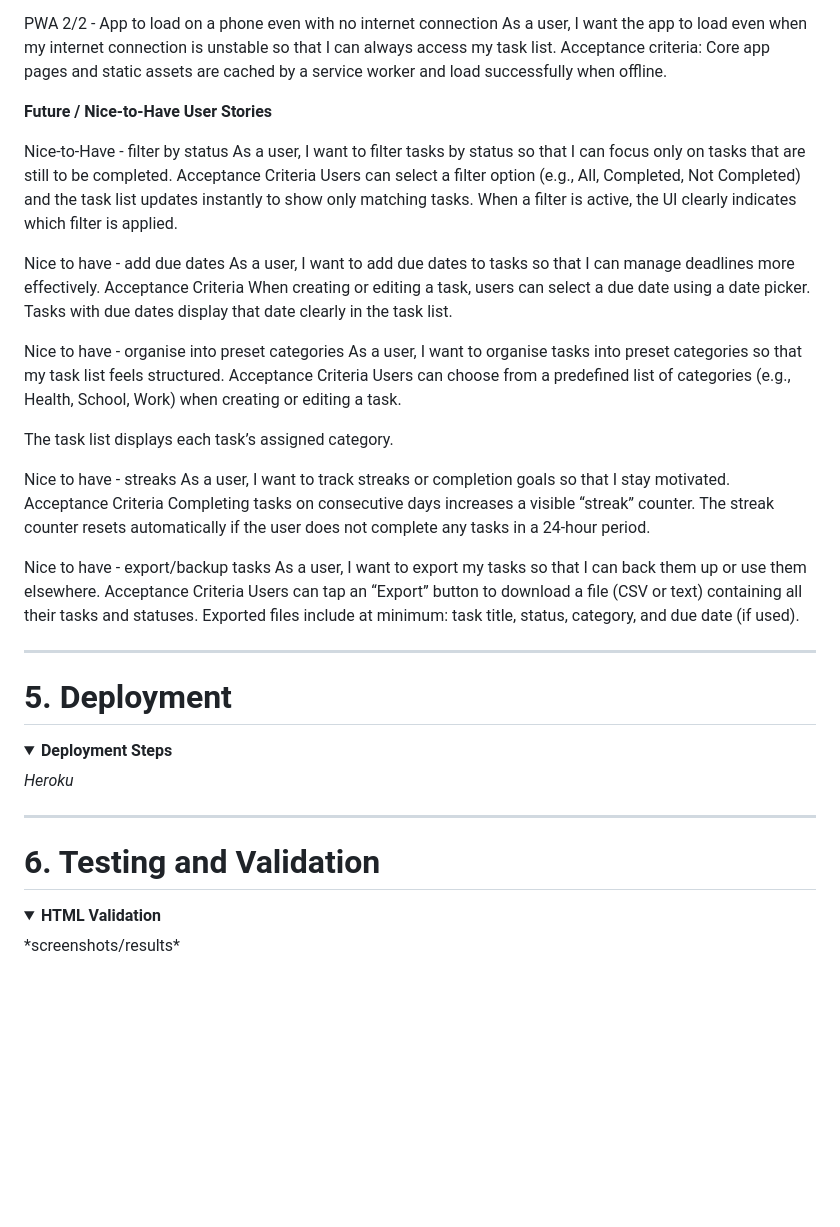
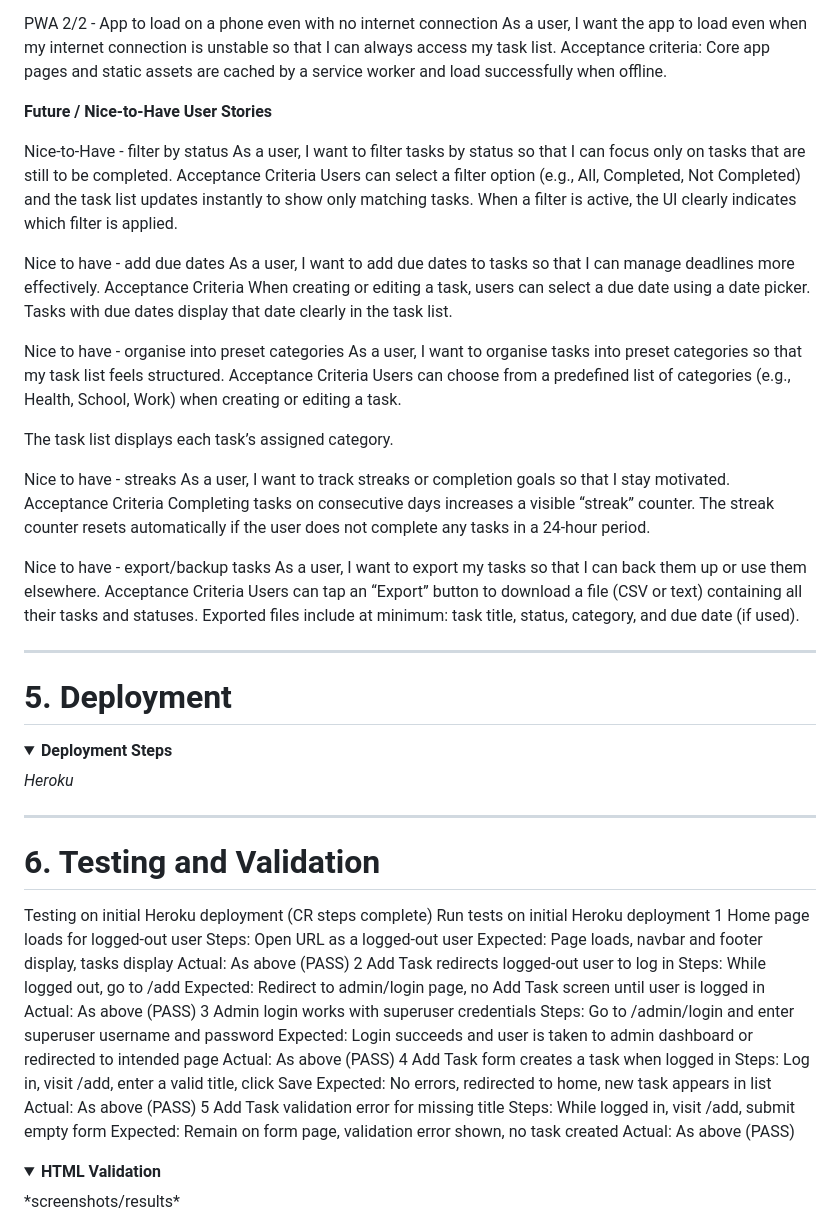
Before and after one commit to daswinkelmann/capstone_final, a Markdown page: README.md, the part around one of its changes. Rendered like a GitHub page; folded sections open; blank space fills up the shorter version.

Commit message:
updated readme with Heroku deployment tests

```diff
--- a/README.md
+++ b/README.md
@@ -140,7 +125,6 @@ As a user, I want to install the app on my phone home screen so that it feels li
 PWA 2/2 - App to load on a phone even with no internet connection
 As a user, I want the app to load even when my internet connection is unstable so that I can always access my task list. Acceptance criteria: Core app pages and static assets are cached by a service worker and load successfully when offline.
 
-
 **Future / Nice-to-Have User Stories**
 
 Nice-to-Have - filter by status
@@ -149,14 +133,11 @@ Acceptance Criteria
 Users can select a filter option (e.g., All, Completed, Not Completed) and the task list updates instantly to show only matching tasks.
 When a filter is active, the UI clearly indicates which filter is applied.
 
-
 Nice to have - add due dates
 As a user, I want to add due dates to tasks so that I can manage deadlines more effectively.
 Acceptance Criteria
 When creating or editing a task, users can select a due date using a date picker.
 Tasks with due dates display that date clearly in the task list.
-
-
 
 Nice to have - organise into preset categories
 As a user, I want to organise tasks into preset categories so that my task list feels structured.
@@ -165,23 +146,17 @@ Users can choose from a predefined list of categories (e.g., Health, School, Wor
 
 The task list displays each task’s assigned category.
 
-
 Nice to have - streaks
 As a user, I want to track streaks or completion goals so that I stay motivated.
 Acceptance Criteria
 Completing tasks on consecutive days increases a visible “streak” counter.
 The streak counter resets automatically if the user does not complete any tasks in a 24-hour period.
 
-
 Nice to have - export/backup tasks
 As a user, I want to export my tasks so that I can back them up or use them elsewhere.
 Acceptance Criteria
 Users can tap an “Export” button to download a file (CSV or text) containing all their tasks and statuses.
 Exported files include at minimum: task title, status, category, and due date (if used).
-
-
-
-
 
 </details>
 
@@ -199,6 +174,34 @@ _Heroku_
 ---
 
 # 6. Testing and Validation
+
+Testing on initial Heroku deployment (CR steps complete)
+Run tests on initial Heroku deployment
+1
+Home page loads for logged-out user
+Steps: Open URL as a logged-out user
+Expected: Page loads, navbar and footer display, tasks display
+Actual: As above (PASS)
+2
+Add Task redirects logged-out user to log in
+Steps: While logged out, go to /add
+Expected: Redirect to admin/login page, no Add Task screen until user is logged in
+Actual: As above (PASS)
+3
+Admin login works with superuser credentials
+Steps: Go to /admin/login and enter superuser username and password
+Expected: Login succeeds and user is taken to admin dashboard or redirected to intended page
+Actual: As above (PASS)
+4
+Add Task form creates a task when logged in
+Steps: Log in, visit /add, enter a valid title, click Save
+Expected: No errors, redirected to home, new task appears in list
+Actual: As above (PASS)
+5
+Add Task validation error for missing title
+Steps: While logged in, visit /add, submit empty form
+Expected: Remain on form page, validation error shown, no task created
+Actual: As above (PASS)
 
 <details>
 <summary><strong>HTML Validation</strong></summary>
```
Also changed, not shown: other parts of README.md (+0 -15 lines).
